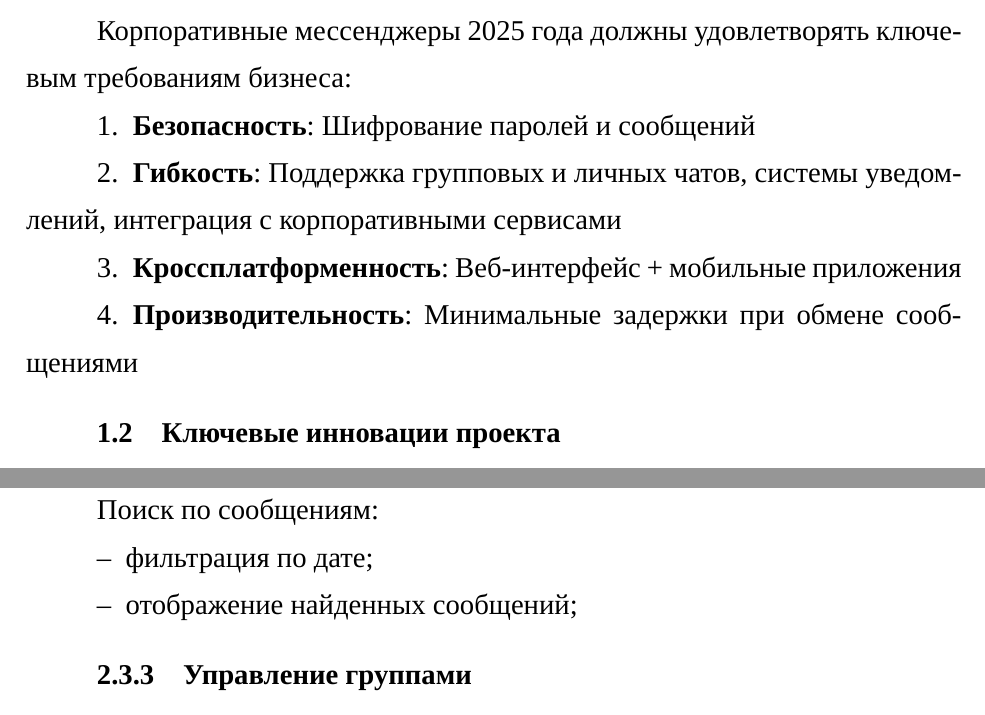
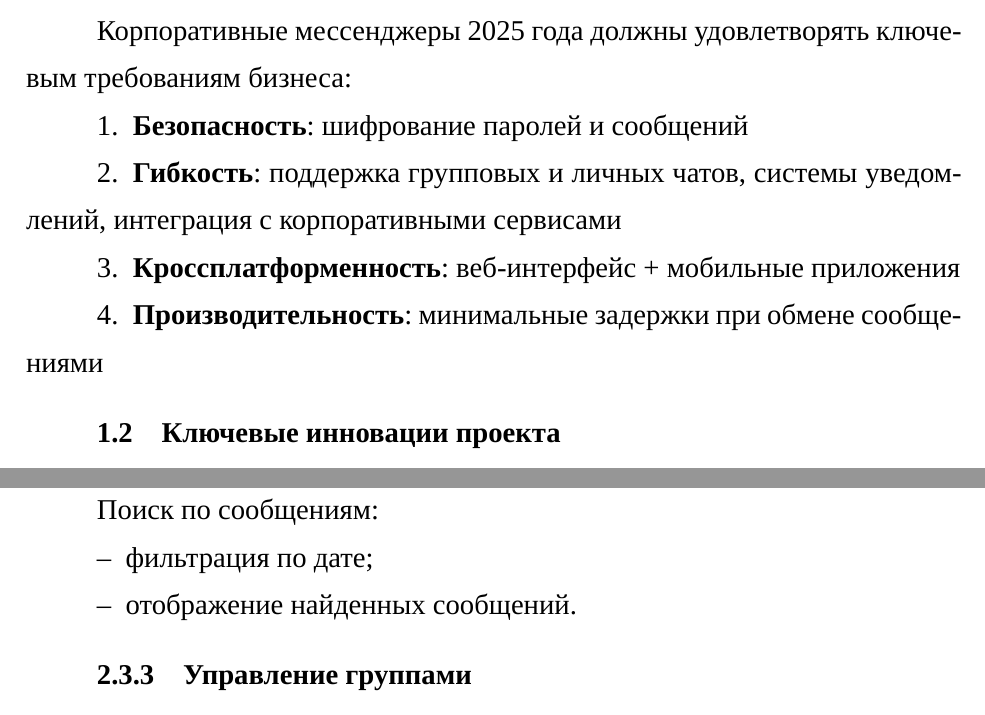
Before and after one commit to Intelligent-95/DOC_diplom, a LaTeX document (Practice/Practice_doc/main.tex, which reads Practice/Practice_doc/Анализ.tex, Practice/Practice_doc/ТехЗадание.tex): two parts of pages 6 and 9 of 32, joined at a grey line, cut so that both start at the same text. Compiled offline with XeLaTeX; a missing font is replaced by an installed copy or a similar font.

Commit message:
Поправил списки

```diff
--- a/Practice/Practice_doc/Анализ.tex
+++ b/Practice/Practice_doc/Анализ.tex
@@ -37,10 +37,10 @@ Slack и MS Teams ушли с российского рынка, а западн
 Корпоративные мессенджеры 2025 года должны удовлетворять ключевым требованиям бизнеса:
 
 \begin{enumerate}
-	\item \textbf{Безопасность}: Шифрование паролей и сообщений
-	\item \textbf{Гибкость}: Поддержка групповых и личных чатов, системы уведомлений, интеграция с корпоративными сервисами
-	\item \textbf{Кроссплатформенность}: Веб-интерфейс + мобильные приложения
-	\item \textbf{Производительность}: Минимальные задержки при обмене сообщениями
+	\item \textbf{Безопасность}: шифрование паролей и сообщений
+	\item \textbf{Гибкость}: поддержка групповых и личных чатов, системы уведомлений, интеграция с корпоративными сервисами
+	\item \textbf{Кроссплатформенность}: веб-интерфейс + мобильные приложения
+	\item \textbf{Производительность}: минимальные задержки при обмене сообщениями
 \end{enumerate}
 
 \subsection{Ключевые инновации проекта}
--- a/Practice/Practice_doc/ТехЗадание.tex
+++ b/Practice/Practice_doc/ТехЗадание.tex
@@ -48,7 +48,7 @@
 
 	\begin{itemize}
 		\item фильтрация по дате;
-		\item отображение найденных сообщений;
+		\item отображение найденных сообщений.
 	\end{itemize}
 
 \subsubsection{Управление группами}
```
Also changed, not shown: 1 other file.
